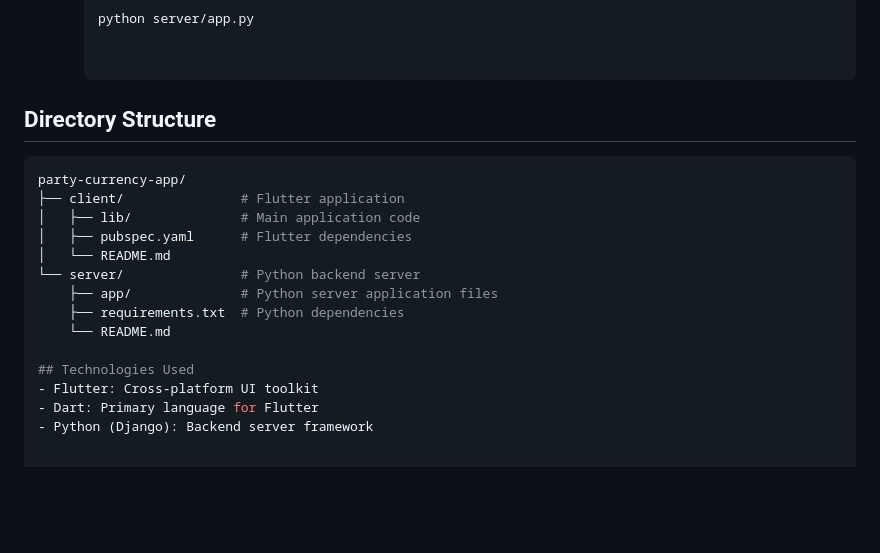
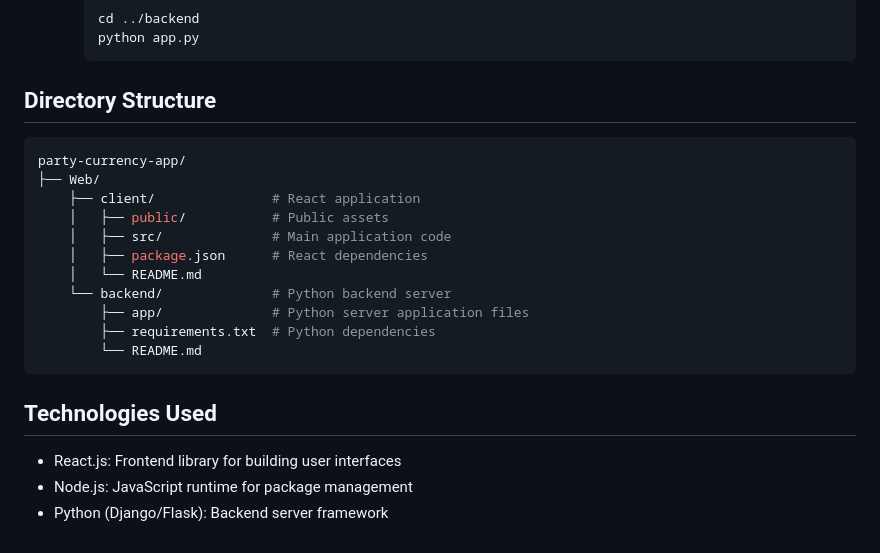
Before and after one commit to Psybah/party-currency-app, a Markdown page: README.md, the part around one of its changes. Drawn GitHub-style; blank space fills up the shorter version.

````diff
--- a/README.md
+++ b/README.md
@@ -65,21 +78,27 @@ The **Party Currency** app allows event planners and celebrants to enhance their
    - Run the server:
      ```bash
-     python server/app.py
-
+     cd ../backend
+     python app.py
+     ```
 
 ## Directory Structure
-   ```bash
-   party-currency-app/
-   ├── client/               # Flutter application
-   │   ├── lib/              # Main application code
-   │   ├── pubspec.yaml      # Flutter dependencies
-   │   └── README.md
-   └── server/               # Python backend server
-       ├── app/              # Python server application files
-       ├── requirements.txt  # Python dependencies
-       └── README.md
+
+```bash
+party-currency-app/
+├── Web/
+    ├── client/               # React application
+    │   ├── public/           # Public assets
+    │   ├── src/              # Main application code
+    │   ├── package.json      # React dependencies
+    │   └── README.md
+    └── backend/              # Python backend server
+        ├── app/              # Python server application files
+        ├── requirements.txt  # Python dependencies
+        └── README.md
+```
 
 ## Technologies Used
-- Flutter: Cross-platform UI toolkit
-- Dart: Primary language for Flutter
-- Python (Django): Backend server framework
+
+- React.js: Frontend library for building user interfaces
+- Node.js: JavaScript runtime for package management
+- Python (Django/Flask): Backend server framework
````
Also changed, not shown: other parts of README.md (+29 -16 lines).
